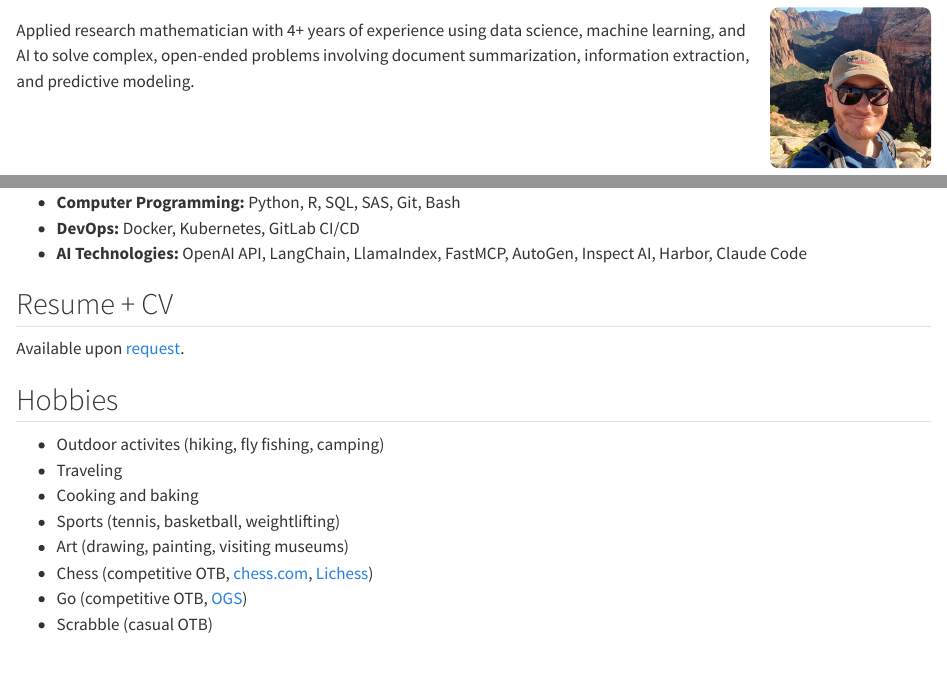
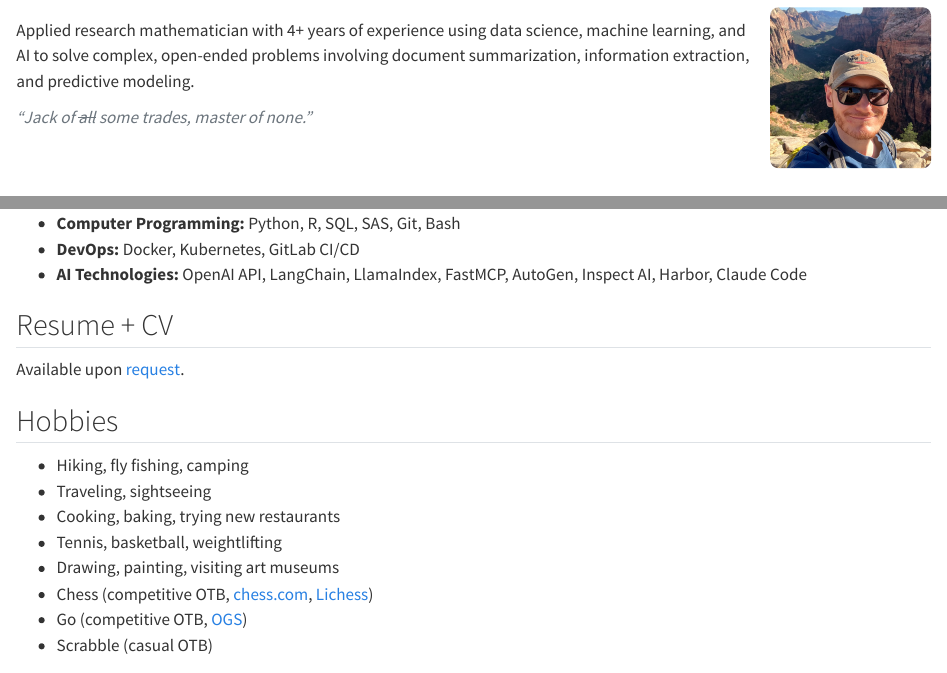
Before and after one commit to jcludlum/jcludlum.github.io, a Quarto document (index.qmd): the page in a window 1100 px wide, from 70 px down, and a second part further down, joined at a grey line. Rendered offline with R 4.5, knitr and Pandoc in place of Quarto, with nearby package versions.

Commit message:
feat: add motto to Home page
Co-Authored-By: Claude Sonnet 5 <noreply@anthropic.com>

```diff
--- a/index.qmd
+++ b/index.qmd
@@ -24,6 +24,8 @@ Applied research mathematician with <span id="years-exp"></span> years of experi
 using data science, machine learning, and AI to solve complex,
 open-ended problems involving document summarization,
 information extraction, and predictive modeling.
+
+<p class="about-motto">"Jack of ~~all~~ some trades, master of none."</p>
 :::
 
 ## Education
@@ -51,11 +53,11 @@ Available upon [request](mailto:john.ludlum2@gmail.com).
 
 ## Hobbies
 
-- Outdoor activites (hiking, fly fishing, camping)
-- Traveling
-- Cooking and baking
-- Sports (tennis, basketball, weightlifting)
-- Art (drawing, painting, visiting museums)
+- Hiking, fly fishing, camping
+- Traveling, sightseeing
+- Cooking, baking, trying new restaurants
+- Tennis, basketball, weightlifting
+- Drawing, painting, visiting art museums
 - Chess (competitive OTB, [chess.com](https://www.chess.com/member/jayludz), [Lichess](https://lichess.org/@/JayLudZ))
 - Go (competitive OTB, [OGS](https://online-go.com/player/611010/))
 - Scrabble (casual OTB)
--- a/styles.css
+++ b/styles.css
@@ -9,6 +9,16 @@
   width: 160px;
   margin: 0 0 1rem 1.5rem;
   border-radius: 8px;
+}
+
+.about-motto {
+  margin: 1rem 0 0;
+  font-style: italic;
+  color: #6c757d;
+}
+
+body.quarto-dark .about-motto {
+  color: #adb5bd;
 }
 
 /* ---- Reusable art gallery (paged carousel, see art-gallery.js) ---- */
```
